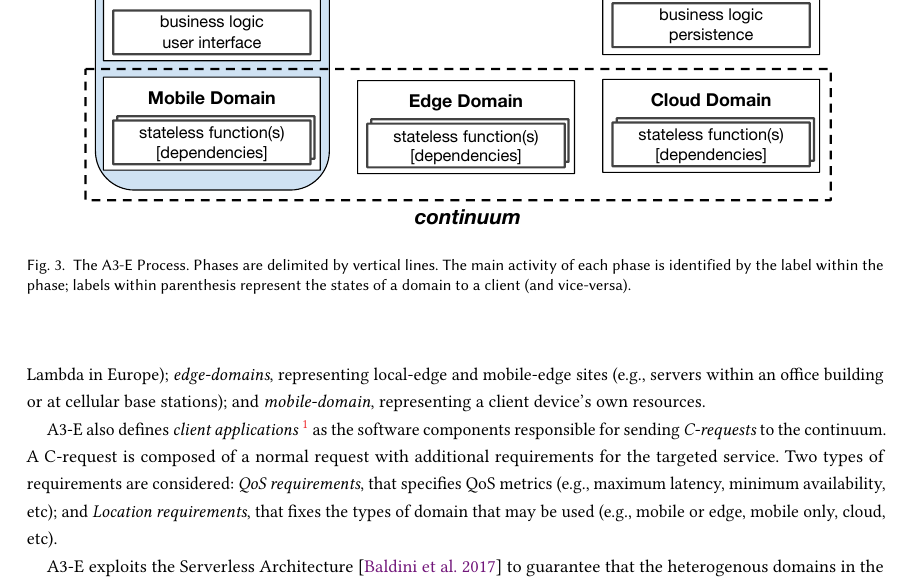
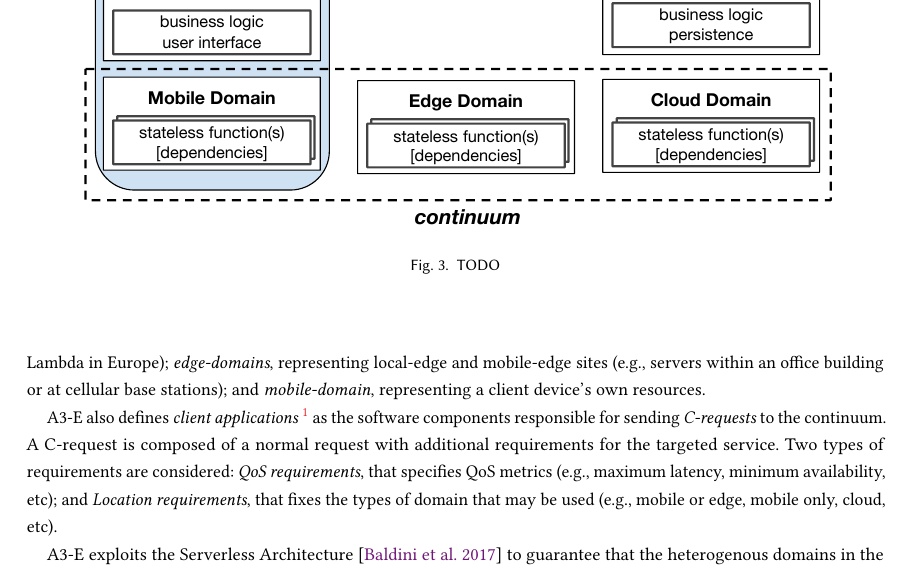
Before and after one commit to danilomendonca/acm-toit-continuum, a LaTeX paper (main.tex, which reads sections/proposal.tex): part of page 5 of 18, cut so that both start at the same text. Compiled offline with pdfLaTeX.

Commit message:
moves the new image

```diff
--- a/sections/proposal.tex
+++ b/sections/proposal.tex
@@ -16,6 +16,11 @@ In turn, the domain provides a common abstraction for the constituents of the co
 
 A3-E also defines \textit{client applications}~\footnote{In this paper, \textit{client application(s)} share the same hosting (mobile) device with the \textit{mobile domain} providing local services, i.e., we do not consider device-to-device collaboration.} as the software components responsible for sending \textit{C-requests} to the continuum. A C-request is composed of a normal request with additional requirements for the targeted service. Two types of requirements are considered: \textit{QoS requirements}, that specifies QoS metrics (e.g., maximum latency, minimum availability, etc); and \textit{Location requirements}, that fixes the types of domain that may be used (e.g., mobile or edge, mobile only, cloud, etc).
 
+\begin{figure}[tbp]
+	\includegraphics[width=0.9\textwidth]{figs/Continuum-arch}
+	\caption{TODO}
+	\label{fig:Continuum-arch}
+\end{figure}
 
 %TODO CSM and DSM are not well-known acronyms and introduce noise. Better to stick to Domain-side middleware and Client-side middleware [Martin]
 
@@ -27,12 +32,6 @@ A3-E also defines \textit{client applications}~\footnote{In this paper, \textit{
 A3-E exploits the Serverless Architecture~\cite{baldini2017serverless} to guarantee that the heterogenous domains in the continuum are efficient, scalabile and automatable.~\cite{GarrigaMendonca2017}~\cite{Hendrickson:2016}).
 
 Serverless is a cloud computing model in which business functionality is provided without pre-allocating computational resources. Instead, shared resources (e.g. containers) are used to provision and execute functions on demand, in only a few milliseconds. Moreover, functions are ephemeral (they may even last for only one invocation), stateless, and scaled as needed~\cite{Roberts:2016}. This approach allows one to write and deploy functions (code) without considering the server runtime environment, the resource allocation, the load balancing, or the scalability; all these aspects are automatically handled by the provider --- hence the term serverless.
-
-\begin{figure}[tbp]
-	\includegraphics[width=0.9\textwidth]{figs/Continuum-arch}
-	\caption{The A3-E Process. Phases are delimited by vertical lines. The main activity of each phase is identified by the label within the phase; labels within parenthesis represent the states of a domain to a client (and vice-versa).}
-	\label{fig:Continuum-arch}
-\end{figure}
 
 
 % in which stateless functions can be allocated on demand without minimum pre-allocation of resources.
```
